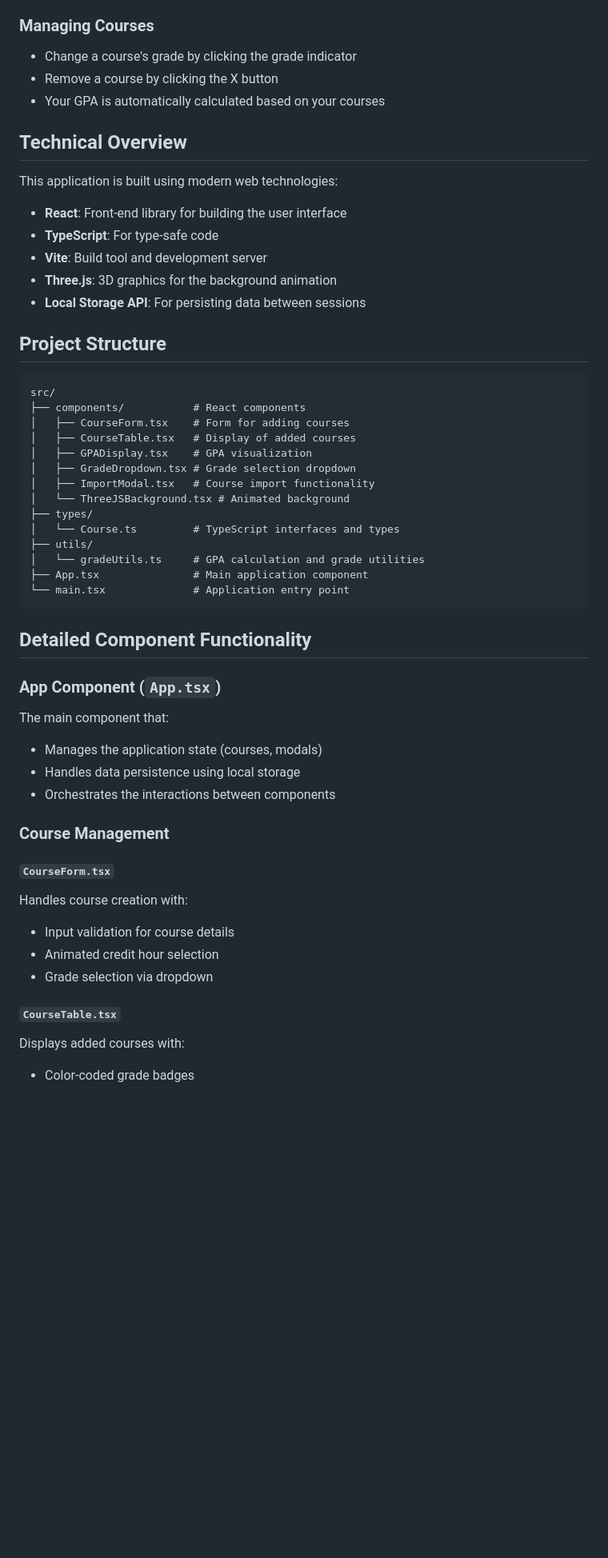
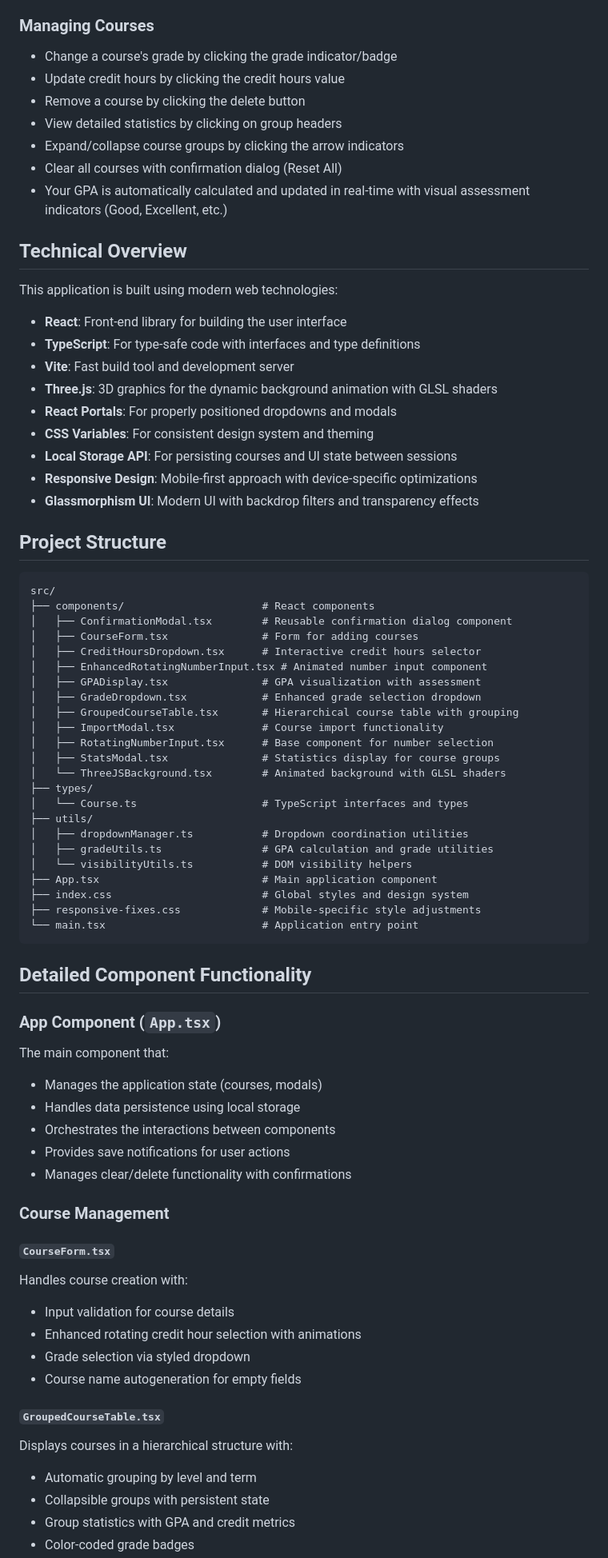
Before and after one commit to zzokm/gpa, a Markdown page: README.md, the part around one of its changes. Shown at 80% size. Drawn GitHub-style; blank space fills up the shorter version.

````diff
--- a/README.md
+++ b/README.md
@@ -82,37 +92,54 @@ For Android users, the easiest method is to use Chrome and request the desktop s
 
 ### Managing Courses
 
-- Change a course's grade by clicking the grade indicator
-- Remove a course by clicking the X button
-- Your GPA is automatically calculated based on your courses
+- Change a course's grade by clicking the grade indicator/badge
+- Update credit hours by clicking the credit hours value
+- Remove a course by clicking the delete button
+- View detailed statistics by clicking on group headers
+- Expand/collapse course groups by clicking the arrow indicators
+- Clear all courses with confirmation dialog (Reset All)
+- Your GPA is automatically calculated and updated in real-time with visual assessment indicators (Good, Excellent, etc.)
 
 ## Technical Overview
 
 This application is built using modern web technologies:
 
 - **React**: Front-end library for building the user interface
-- **TypeScript**: For type-safe code
-- **Vite**: Build tool and development server
-- **Three.js**: 3D graphics for the background animation
-- **Local Storage API**: For persisting data between sessions
+- **TypeScript**: For type-safe code with interfaces and type definitions
+- **Vite**: Fast build tool and development server
+- **Three.js**: 3D graphics for the dynamic background animation with GLSL shaders
+- **React Portals**: For properly positioned dropdowns and modals
+- **CSS Variables**: For consistent design system and theming
+- **Local Storage API**: For persisting courses and UI state between sessions
+- **Responsive Design**: Mobile-first approach with device-specific optimizations
+- **Glassmorphism UI**: Modern UI with backdrop filters and transparency effects
 
 ## Project Structure
 
 ```
 src/
-├── components/           # React components
-│   ├── CourseForm.tsx    # Form for adding courses
-│   ├── CourseTable.tsx   # Display of added courses
-│   ├── GPADisplay.tsx    # GPA visualization
-│   ├── GradeDropdown.tsx # Grade selection dropdown
-│   ├── ImportModal.tsx   # Course import functionality
-│   └── ThreeJSBackground.tsx # Animated background
+├── components/                      # React components
+│   ├── ConfirmationModal.tsx        # Reusable confirmation dialog component
+│   ├── CourseForm.tsx               # Form for adding courses
+│   ├── CreditHoursDropdown.tsx      # Interactive credit hours selector
+│   ├── EnhancedRotatingNumberInput.tsx # Animated number input component
+│   ├── GPADisplay.tsx               # GPA visualization with assessment
+│   ├── GradeDropdown.tsx            # Enhanced grade selection dropdown
+│   ├── GroupedCourseTable.tsx       # Hierarchical course table with grouping
+│   ├── ImportModal.tsx              # Course import functionality
+│   ├── RotatingNumberInput.tsx      # Base component for number selection
+│   ├── StatsModal.tsx               # Statistics display for course groups
+│   └── ThreeJSBackground.tsx        # Animated background with GLSL shaders
 ├── types/
-│   └── Course.ts         # TypeScript interfaces and types
+│   └── Course.ts                    # TypeScript interfaces and types
 ├── utils/
-│   └── gradeUtils.ts     # GPA calculation and grade utilities
-├── App.tsx               # Main application component
-└── main.tsx              # Application entry point
+│   ├── dropdownManager.ts           # Dropdown coordination utilities
+│   ├── gradeUtils.ts                # GPA calculation and grade utilities
+│   └── visibilityUtils.ts           # DOM visibility helpers
+├── App.tsx                          # Main application component
+├── index.css                        # Global styles and design system
+├── responsive-fixes.css             # Mobile-specific style adjustments
+└── main.tsx                         # Application entry point
 ```
 
 ## Detailed Component Functionality
@@ -123,6 +150,8 @@ The main component that:
 - Manages the application state (courses, modals)
 - Handles data persistence using local storage
 - Orchestrates the interactions between components
+- Provides save notifications for user actions
+- Manages clear/delete functionality with confirmations
 
 ### Course Management
 
@@ -130,10 +159,14 @@ The main component that:
 
 Handles course creation with:
 - Input validation for course details
-- Animated credit hour selection
-- Grade selection via dropdown
+- Enhanced rotating credit hour selection with animations
+- Grade selection via styled dropdown
+- Course name autogeneration for empty fields
 
-#### `CourseTable.tsx`
+#### `GroupedCourseTable.tsx`
 
-Displays added courses with:
+Displays courses in a hierarchical structure with:
+- Automatic grouping by level and term
+- Collapsible groups with persistent state
+- Group statistics with GPA and credit metrics
 - Color-coded grade badges
````
Also changed, not shown: other parts of README.md (+124 -16 lines), screenshot.png.
